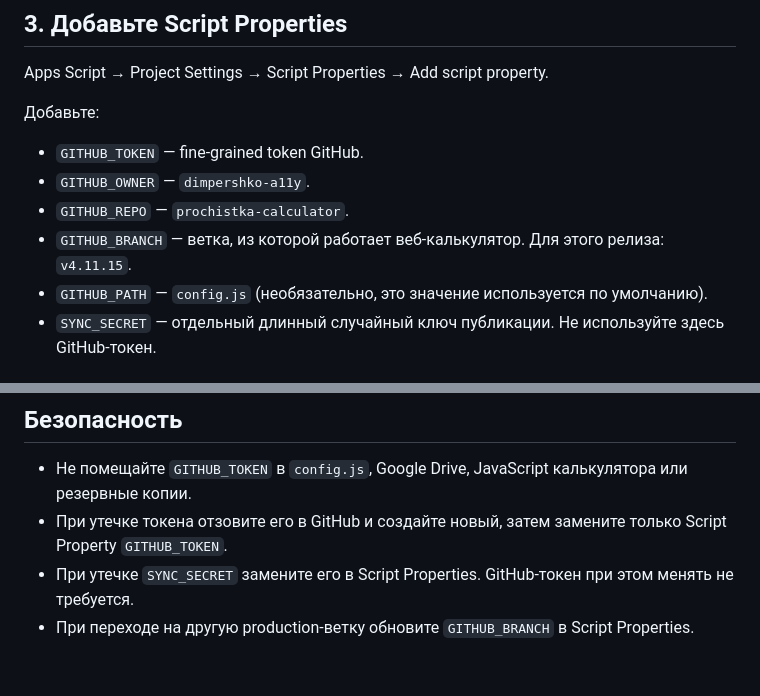
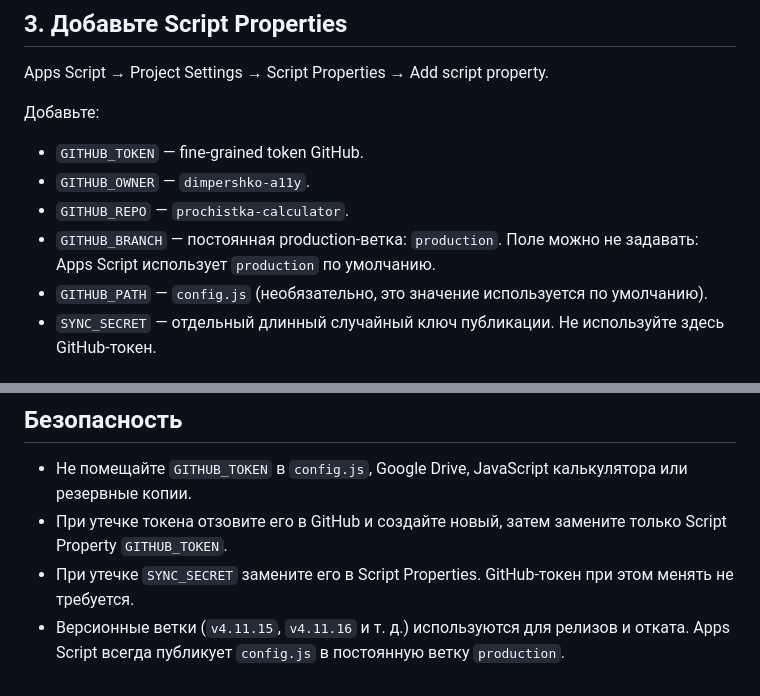
Before and after one commit to dimpershko-a11y/prochistka-calculator, a Markdown page: docs/APPS_SCRIPT_SYNC.md, 2 parts joined by grey strips. Rendered like a GitHub page.

Commit message:
v4.11.15: document permanent production branch

```diff
--- a/docs/APPS_SCRIPT_SYNC.md
+++ b/docs/APPS_SCRIPT_SYNC.md
@@ -28,7 +28,7 @@ Apps Script → Project Settings → Script Properties → Add script property.
 - `GITHUB_TOKEN` — fine-grained token GitHub.
 - `GITHUB_OWNER` — `dimpershko-a11y`.
 - `GITHUB_REPO` — `prochistka-calculator`.
-- `GITHUB_BRANCH` — ветка, из которой работает веб-калькулятор. Для этого релиза: `v4.11.15`.
+- `GITHUB_BRANCH` — постоянная production-ветка: `production`. Поле можно не задавать: Apps Script использует `production` по умолчанию.
 - `GITHUB_PATH` — `config.js` (необязательно, это значение используется по умолчанию).
 - `SYNC_SECRET` — отдельный длинный случайный ключ публикации. Не используйте здесь GitHub-токен.
 
@@ -77,4 +77,4 @@ Deploy → New deployment → тип **Web app**.
 - Не помещайте `GITHUB_TOKEN` в `config.js`, Google Drive, JavaScript калькулятора или резервные копии.
 - При утечке токена отзовите его в GitHub и создайте новый, затем замените только Script Property `GITHUB_TOKEN`.
 - При утечке `SYNC_SECRET` замените его в Script Properties. GitHub-токен при этом менять не требуется.
-- При переходе на другую production-ветку обновите `GITHUB_BRANCH` в Script Properties.
+- Версионные ветки (`v4.11.15`, `v4.11.16` и т. д.) используются для релизов и отката. Apps Script всегда публикует `config.js` в постоянную ветку `production`.
```
